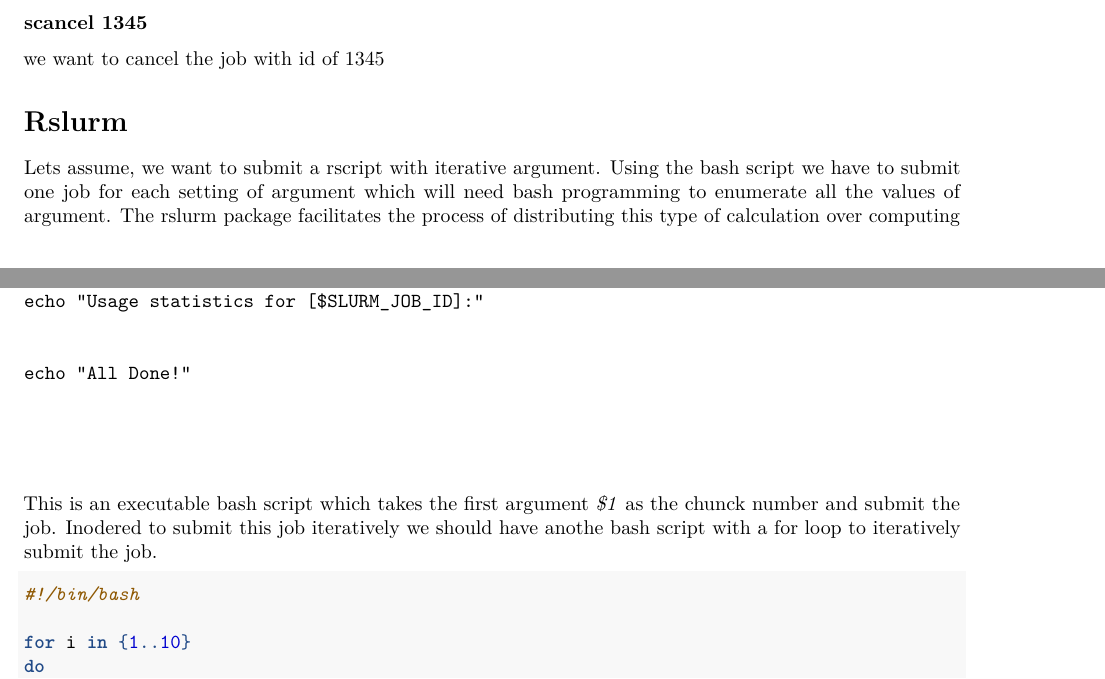
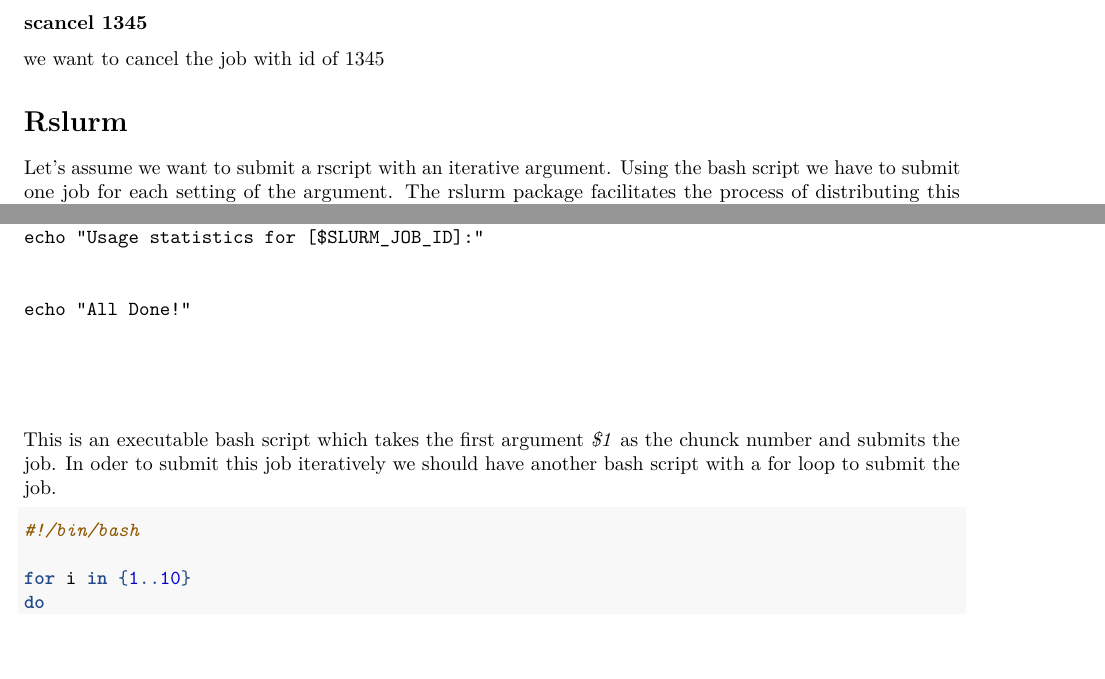
Before and after one commit to dbmi-pitt/DataScienceCourse, an R Markdown document (LearningSlurm/slurm.Rmd): two parts of pages 2 and 5 of 8, joined at a grey line, cut so that both start at the same text, the shorter picture padded with empty space. Rendered offline with R 4.5, knitr and Pandoc, then LaTeX, with nearby package versions; code that draws random numbers runs with fixed seeds of ours; some code elsewhere in the file could not run offline.

Commit message:
minor edits

````diff
--- a/LearningSlurm/slurm.Rmd
+++ b/LearningSlurm/slurm.Rmd
@@ -95,7 +95,7 @@
 
 # Rslurm
 
-Lets assume, we want to submit a rscript with iterative argument. Using the bash script we have to submit one job for each setting of argument which will need bash programming to enumerate all the values of argument. The rslurm package facilitates the process of distributing this type of calculation over computing nodes in the Slurm workload manager. The main function, slurm_apply, automatically splits the computation across multiple nodes and writes the submission scripts. It also includes functions to retrieve and combine the output from different nodes, as well as wrappers for common Slurm commands.
+Let's assume we want to submit a rscript with an iterative argument. Using the bash script we have to submit one job for each setting of the argument. The rslurm package facilitates the process of distributing this type of calculation over computing nodes in the Slurm workload manager. The main function, slurm_apply, automatically splits the computation across multiple nodes and writes the submission scripts. It also includes functions to retrieve and combine the output from different nodes, as well as wrappers for common Slurm commands.
 
 
 ## Basic Example
@@ -219,7 +219,7 @@
 
 
 ```
-This is an executable bash script which takes the first argument *$1* as the chunck number  and submit the job. Inodered to submit this job iteratively we should have anothe bash script with a for loop to iteratively submit the job.
+This is an executable bash script which takes the first argument *$1* as the chunck number  and submits the job. In oder to submit this job iteratively we should have another bash script with a for loop to  submit the job.
 
 
 ```{bash}
````
Also changed, not shown: LearningSlurm/slurm.Rmd (2 more changed lines), 1 other file.
